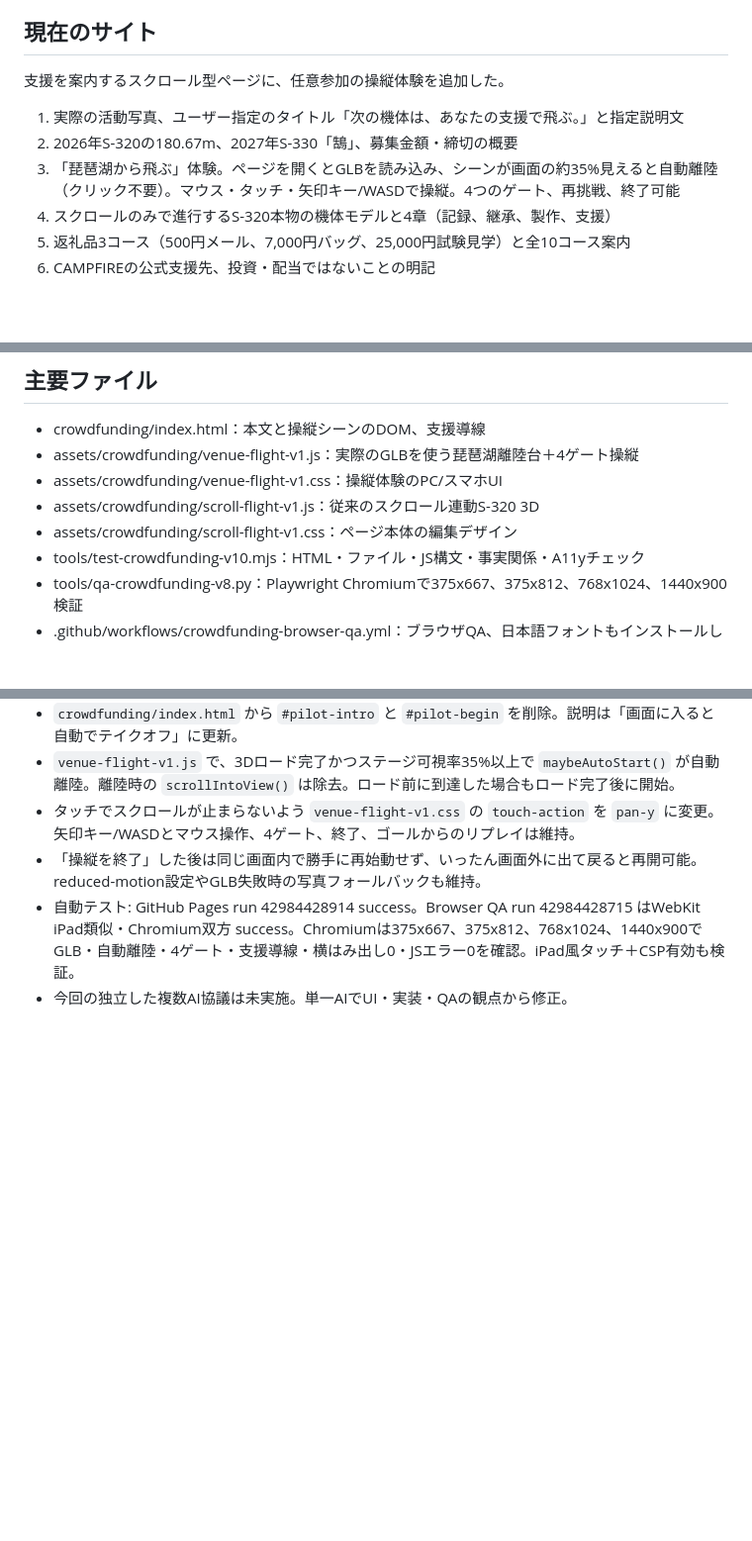
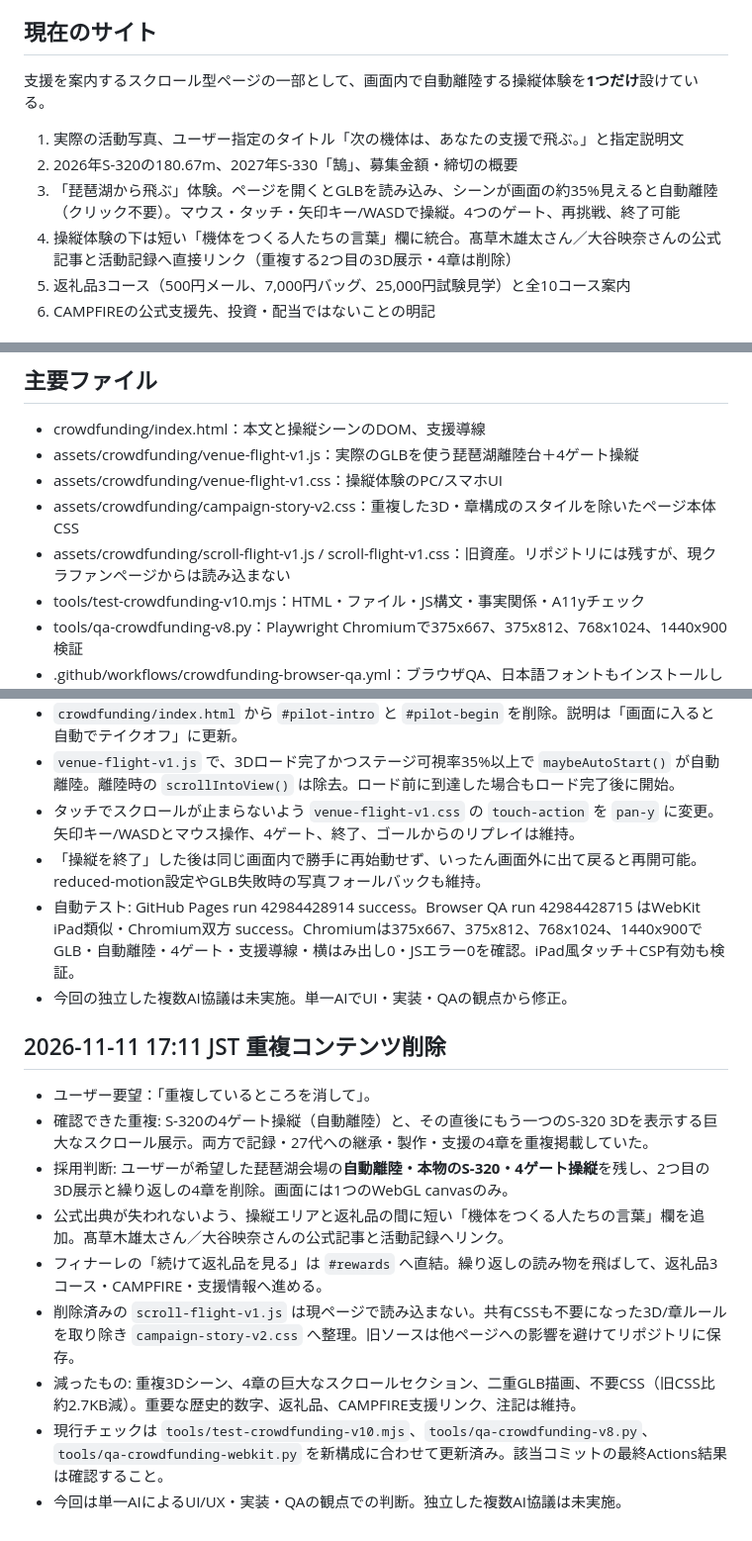
Before and after one commit to ogataafjsipfjoais/shibafes2026, a Markdown page: crowdfunding/HANDOFF.md, 3 parts joined by grey strips. Shown at 99% size. Rendered like a GitHub page; blank space fills up the shorter version.

Commit message:
Hand off streamlined single-aircraft crowdfunding page and preserved source references

```diff
--- a/crowdfunding/HANDOFF.md
+++ b/crowdfunding/HANDOFF.md
@@ -9,11 +9,11 @@
 - 既存芝浦祭サイト、既存返礼品ページは維持する（無断上書きしない）
 
 ## 現在のサイト
-支援を案内するスクロール型ページに、任意参加の操縦体験を追加した。
+支援を案内するスクロール型ページの一部として、画面内で自動離陸する操縦体験を**1つだけ**設けている。
 1. 実際の活動写真、ユーザー指定のタイトル「次の機体は、あなたの支援で飛ぶ。」と指定説明文
 2. 2026年S-320の180.67m、2027年S-330「鵠」、募集金額・締切の概要
 3. 「琵琶湖から飛ぶ」体験。ページを開くとGLBを読み込み、シーンが画面の約35%見えると自動離陸（クリック不要）。マウス・タッチ・矢印キー/WASDで操縦。4つのゲート、再挑戦、終了可能
-4. スクロールのみで進行するS-320本物の機体モデルと4章（記録、継承、製作、支援）
+4. 操縦体験の下は短い「機体をつくる人たちの言葉」欄に統合。髙草木雄太さん／大谷映奈さんの公式記事と活動記録へ直接リンク（重複する2つ目の3D展示・4章は削除）
 5. 返礼品3コース（500円メール、7,000円バッグ、25,000円試験見学）と全10コース案内
 6. CAMPFIREの公式支援先、投資・配当ではないことの明記
 
@@ -30,8 +30,8 @@
 - crowdfunding/index.html：本文と操縦シーンのDOM、支援導線
 - assets/crowdfunding/venue-flight-v1.js：実際のGLBを使う琵琶湖離陸台＋4ゲート操縦
 - assets/crowdfunding/venue-flight-v1.css：操縦体験のPC/スマホUI
-- assets/crowdfunding/scroll-flight-v1.js：従来のスクロール連動S-320 3D
-- assets/crowdfunding/scroll-flight-v1.css：ページ本体の編集デザイン
+- assets/crowdfunding/campaign-story-v2.css：重複した3D・章構成のスタイルを除いたページ本体CSS
+- assets/crowdfunding/scroll-flight-v1.js / scroll-flight-v1.css：旧資産。リポジトリには残すが、現クラファンページからは読み込まない
 - tools/test-crowdfunding-v10.mjs：HTML・ファイル・JS構文・事実関係・A11yチェック
 - tools/qa-crowdfunding-v8.py：Playwright Chromiumで375x667、375x812、768x1024、1440x900検証
 - .github/workflows/crowdfunding-browser-qa.yml：ブラウザQA、日本語フォントもインストールしてスクリーンショット
@@ -95,3 +95,15 @@
 - 「操縦を終了」した後は同じ画面内で勝手に再始動せず、いったん画面外に出て戻ると再開可能。reduced-motion設定やGLB失敗時の写真フォールバックも維持。
 - 自動テスト: GitHub Pages run 42984428914 success。Browser QA run 42984428715 はWebKit iPad類似・Chromium双方 success。Chromiumは375x667、375x812、768x1024、1440x900でGLB・自動離陸・4ゲート・支援導線・横はみ出し0・JSエラー0を確認。iPad風タッチ＋CSP有効も検証。
 - 今回の独立した複数AI協議は未実施。単一AIでUI・実装・QAの観点から修正。
+
+
+## 2026-11-11 17:11 JST 重複コンテンツ削除
+- ユーザー要望：「重複しているところを消して」。
+- 確認できた重複: S-320の4ゲート操縦（自動離陸）と、その直後にもう一つのS-320 3Dを表示する巨大なスクロール展示。両方で記録・27代への継承・製作・支援の4章を重複掲載していた。
+- 採用判断: ユーザーが希望した琵琶湖会場の**自動離陸・本物のS-320・4ゲート操縦**を残し、2つ目の3D展示と繰り返しの4章を削除。画面には1つのWebGL canvasのみ。
+- 公式出典が失われないよう、操縦エリアと返礼品の間に短い「機体をつくる人たちの言葉」欄を追加。髙草木雄太さん／大谷映奈さんの公式記事と活動記録へリンク。
+- フィナーレの「続けて返礼品を見る」は `#rewards` へ直結。繰り返しの読み物を飛ばして、返礼品3コース・CAMPFIRE・支援情報へ進める。
+- 削除済みの `scroll-flight-v1.js` は現ページで読み込まない。共有CSSも不要になった3D/章ルールを取り除き `campaign-story-v2.css` へ整理。旧ソースは他ページへの影響を避けてリポジトリに保存。
+- 減ったもの: 重複3Dシーン、4章の巨大なスクロールセクション、二重GLB描画、不要CSS（旧CSS比約2.7KB減）。重要な歴史的数字、返礼品、CAMPFIRE支援リンク、注記は維持。
+- 現行チェックは `tools/test-crowdfunding-v10.mjs`、`tools/qa-crowdfunding-v8.py`、`tools/qa-crowdfunding-webkit.py` を新構成に合わせて更新済み。該当コミットの最終Actions結果は確認すること。
+- 今回は単一AIによるUI/UX・実装・QAの観点での判断。独立した複数AI協議は未実施。
```
